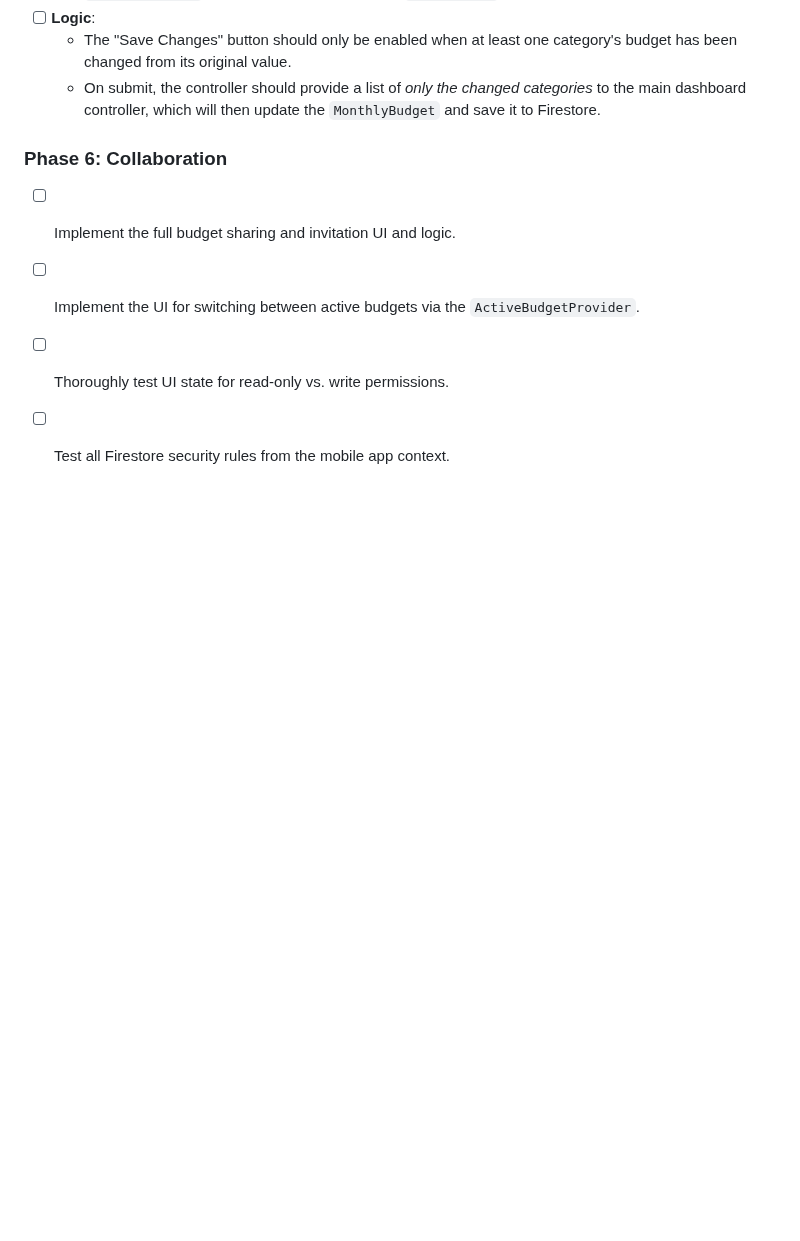
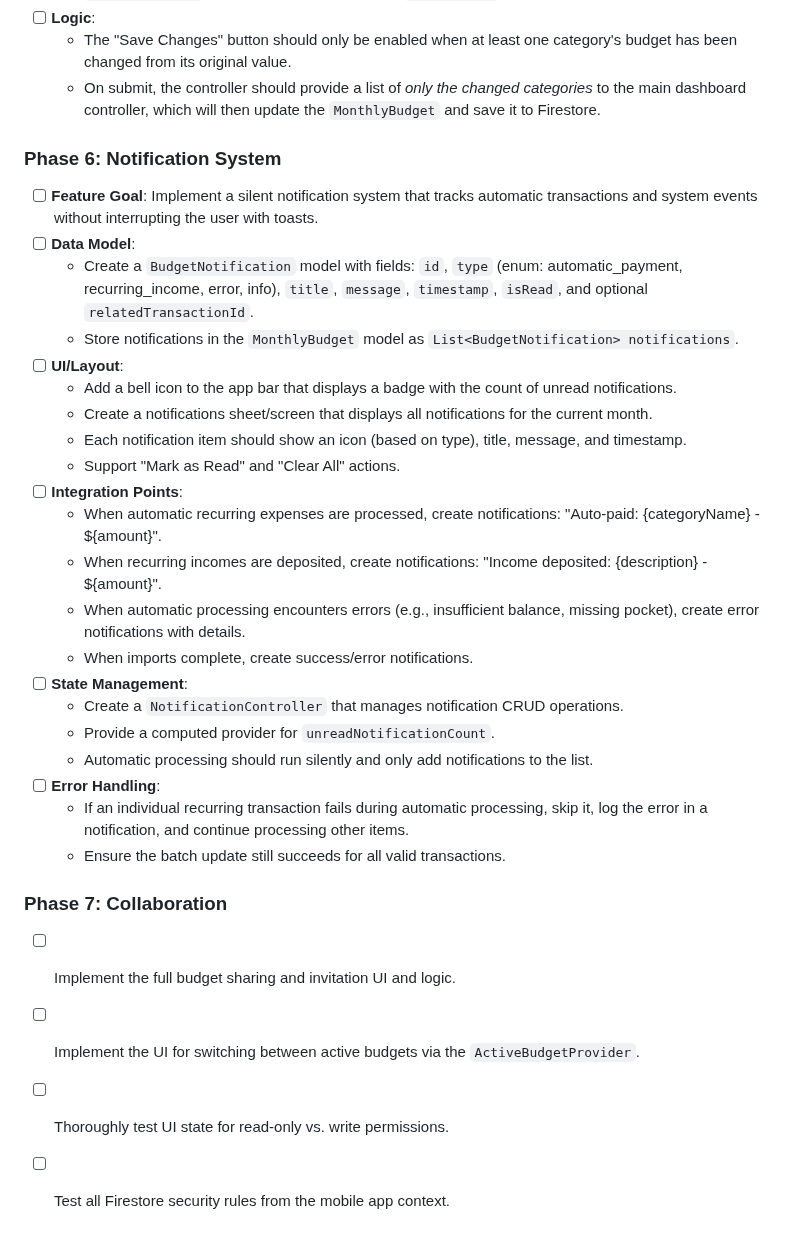
Before and after one commit to Rightiouslight/budget_pillars, a Markdown page: requirements.md, the part around the change. Drawn GitHub-style; blank space fills up the shorter version.

Commit message:
added notification system to requirements.

```diff
--- a/requirements.md
+++ b/requirements.md
@@ -372,7 +372,31 @@ The Riverpod controllers (`AsyncNotifier` classes) must implement the following
   - The "Save Changes" button should only be enabled when at least one category's budget has been changed from its original value.
   - On submit, the controller should provide a list of _only the changed categories_ to the main dashboard controller, which will then update the `MonthlyBudget` and save it to Firestore.
 
-### Phase 6: Collaboration
+### Phase 6: Notification System
+
+- [ ] **Feature Goal**: Implement a silent notification system that tracks automatic transactions and system events without interrupting the user with toasts.
+- [ ] **Data Model**:
+  - Create a `BudgetNotification` model with fields: `id`, `type` (enum: automatic_payment, recurring_income, error, info), `title`, `message`, `timestamp`, `isRead`, and optional `relatedTransactionId`.
+  - Store notifications in the `MonthlyBudget` model as `List<BudgetNotification> notifications`.
+- [ ] **UI/Layout**:
+  - Add a bell icon to the app bar that displays a badge with the count of unread notifications.
+  - Create a notifications sheet/screen that displays all notifications for the current month.
+  - Each notification item should show an icon (based on type), title, message, and timestamp.
+  - Support "Mark as Read" and "Clear All" actions.
+- [ ] **Integration Points**:
+  - When automatic recurring expenses are processed, create notifications: "Auto-paid: {categoryName} - ${amount}".
+  - When recurring incomes are deposited, create notifications: "Income deposited: {description} - ${amount}".
+  - When automatic processing encounters errors (e.g., insufficient balance, missing pocket), create error notifications with details.
+  - When imports complete, create success/error notifications.
+- [ ] **State Management**:
+  - Create a `NotificationController` that manages notification CRUD operations.
+  - Provide a computed provider for `unreadNotificationCount`.
+  - Automatic processing should run silently and only add notifications to the list.
+- [ ] **Error Handling**:
+  - If an individual recurring transaction fails during automatic processing, skip it, log the error in a notification, and continue processing other items.
+  - Ensure the batch update still succeeds for all valid transactions.
+
+### Phase 7: Collaboration
 
 - [ ] Implement the full budget sharing and invitation UI and logic.
 - [ ] Implement the UI for switching between active budgets via the `ActiveBudgetProvider`.
```
